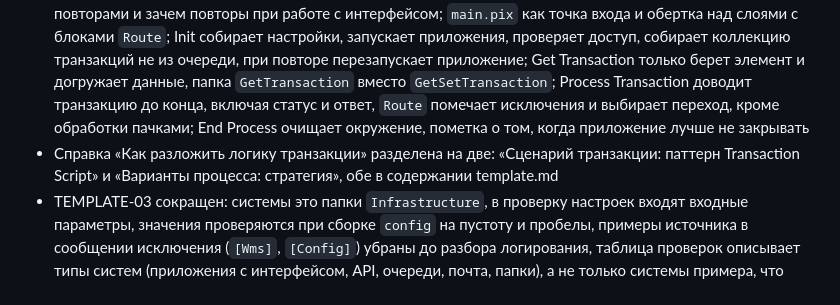
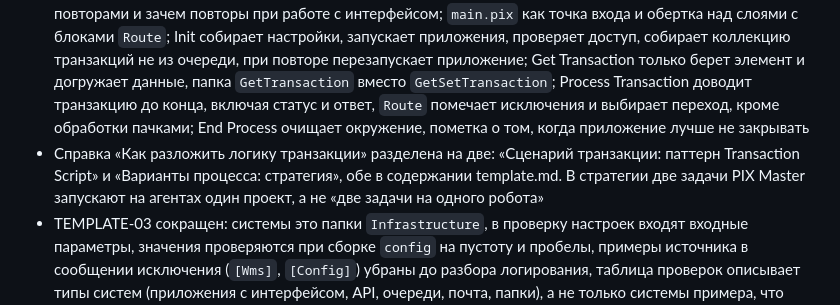
Before and after one commit to TheMrDJek/PixRpaDevelopmentConventions, a Markdown page: CHANGELOG.md, the part around the change. Rendered like a GitHub page.

Commit message:
docs: template.md, стратегия: две задачи запускают на агентах один проект

```diff
--- a/CHANGELOG.md
+++ b/CHANGELOG.md
@@ -28,7 +28,7 @@
 - TEMPLATE-02: число попыток и пауза задаются настройкой; повтор через Init нужен для сбоев интерфейса, роботу только на API или БД повторы запуска можно выключить, а временные ошибки API повторять в адаптере или через очередь. Переходы всех состояний собраны в одну таблицу с колонкой «Что делает `Route`». Process Transaction описан в общем виде: обрабатывает транзакцию полностью, до записи результата; выбор сценария по типу остался примером робота заказов, на схемах «обработка транзакции». Раздел Init объясняет, почему в нем так много работы, через принцип fail fast (термин добавлен в глоссарий): робот с ошибкой в настройке или окружении падает в Init, до первой транзакции. Get Transaction проверяет сигнал мягкой остановки активностью «Проверить сигнал остановки», на схеме состояний тоже «мягкая остановка»
 - template.md, project.md: переход между состояниями называется как активность PIX Studio, «Перейти на шаг», вместо `GoToStep`; названа и вторая активность, «Условный переход к шагу», со ссылками на документацию PIX. Абзац о переходах разделен: как делать переход, как подписывать шаг, почему не цикл `while (true)`. Из TEMPLATE-02 убрана таблица блоков `Init` / `Init - Route`: ее заменило одно предложение в разделе «main.pix»
 - TEMPLATE-02 «Выполняйте в каждом состоянии только его работу» (было «Используйте состояния State Machine по назначению») переписан по состояниям: классический шаблон из четырех состояний с повторами и зачем повторы при работе с интерфейсом; `main.pix` как точка входа и обертка над слоями с блоками `Route`; Init собирает настройки, запускает приложения, проверяет доступ, собирает коллекцию транзакций не из очереди, при повторе перезапускает приложение; Get Transaction только берет элемент и догружает данные, папка `GetTransaction` вместо `GetSetTransaction`; Process Transaction доводит транзакцию до конца, включая статус и ответ, `Route` помечает исключения и выбирает переход, кроме обработки пачками; End Process очищает окружение, пометка о том, когда приложение лучше не закрывать
-- Справка «Как разложить логику транзакции» разделена на две: «Сценарий транзакции: паттерн Transaction Script» и «Варианты процесса: стратегия», обе в содержании template.md
+- Справка «Как разложить логику транзакции» разделена на две: «Сценарий транзакции: паттерн Transaction Script» и «Варианты процесса: стратегия», обе в содержании template.md. В стратегии две задачи PIX Master запускают на агентах один проект, а не «две задачи на одного робота»
 - TEMPLATE-03 сокращен: системы это папки `Infrastructure`, в проверку настроек входят входные параметры, значения проверяются при сборке `config` на пустоту и пробелы, примеры источника в сообщении исключения (`[Wms]`, `[Config]`) убраны до разбора логирования, таблица проверок описывает типы систем (приложения с интерфейсом, API, очереди, почта, папки), а не только системы примера, что делает робот при нехватке доступа и при ошибке в настройке, показано таблицей; первый пункт «Почему» не повторяет абзац о fail fast. Справка о сценарии без повторов TEMPLATE-01 и упоминания каталога Фаулера, стратегия ссылается на TEMPLATE-03
 - TEMPLATE-03 «Проверяйте в Init настройки и доступ ко всем системам робота»: добавлена проверка ассетов (заполнены, верный формат адресов, дат и чисел); ошибка в настройке не повторяется, робот сразу пишет поддержке
 - TEMPLATE-01 переименован: «Раскладывайте скрипты по папкам по роли» вместо «Разделяйте проект на слои». Ссылки и карта разделов README обновлены
```
Also changed, not shown: docs/1-project/template.md (+3 -3 lines), images/template/template-strategy.png, 1 other file.
